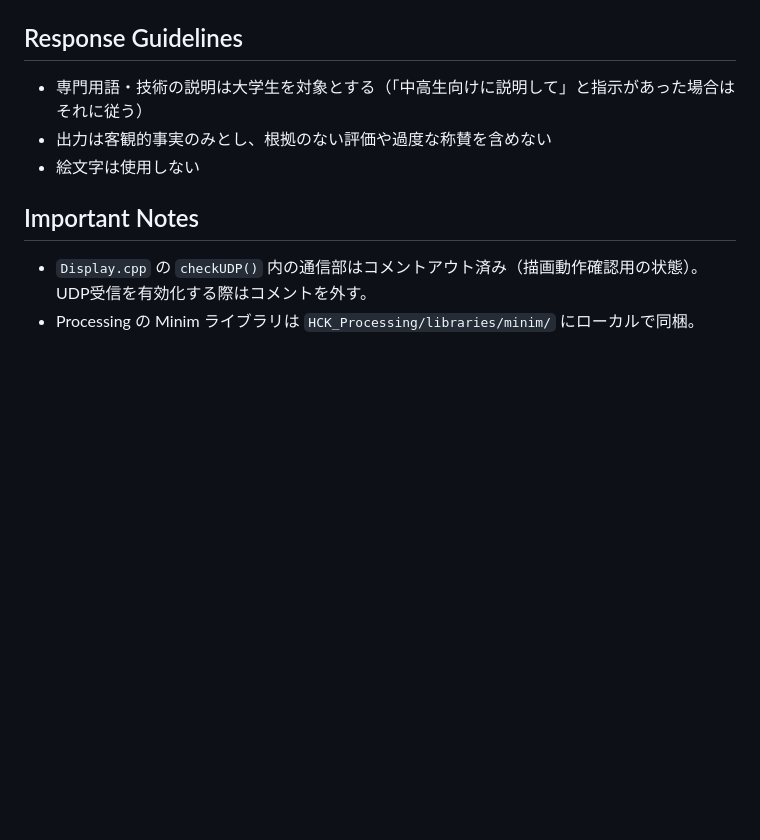
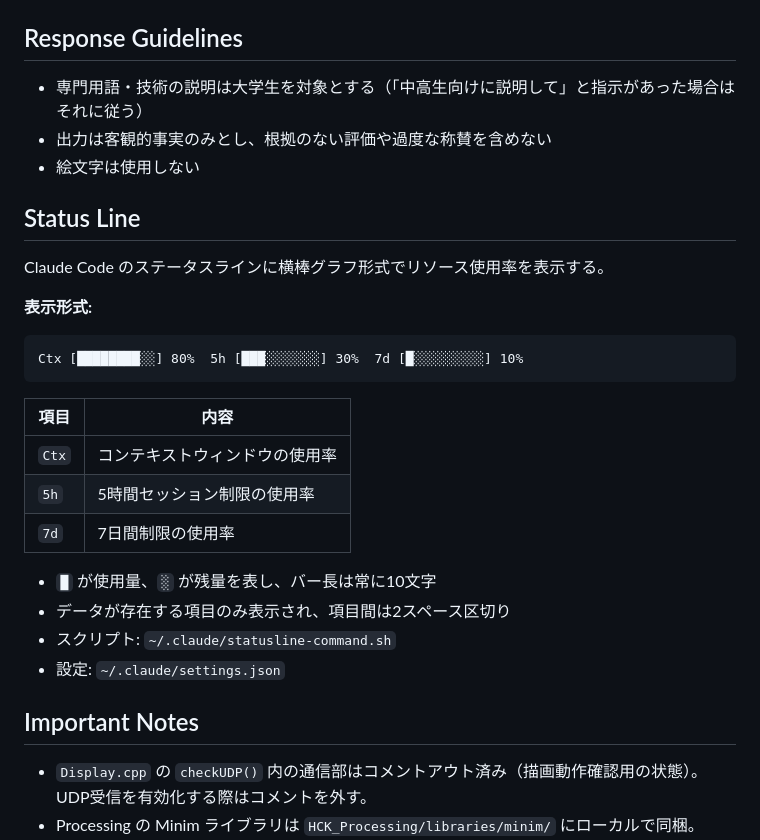
Before and after one commit to Sato907/3S_HCK1, a Markdown page: CLAUDE.md, the part around the change. Drawn GitHub-style; blank space fills up the shorter version.

Commit message:
CLAUDE.mdにステータスライン仕様を追記
- 横棒グラフ形式のUIの表示例を記載
- Ctx / 5h / 7d の各項目の説明を追加
- スクリプトパスと設定ファイルパスを明記

````diff
--- a/CLAUDE.md
+++ b/CLAUDE.md
@@ -78,6 +78,26 @@ This file provides guidance to Claude Code (claude.ai/code) when working with co
 - 出力は客観的事実のみとし、根拠のない評価や過度な称賛を含めない
 - 絵文字は使用しない
 
+## Status Line
+
+Claude Code のステータスラインに横棒グラフ形式でリソース使用率を表示する。
+
+**表示形式:**
+```
+Ctx [████████░░] 80%  5h [███░░░░░░░] 30%  7d [█░░░░░░░░░] 10%
+```
+
+| 項目 | 内容 |
+|------|------|
+| `Ctx` | コンテキストウィンドウの使用率 |
+| `5h` | 5時間セッション制限の使用率 |
+| `7d` | 7日間制限の使用率 |
+
+- `█` が使用量、`░` が残量を表し、バー長は常に10文字
+- データが存在する項目のみ表示され、項目間は2スペース区切り
+- スクリプト: `~/.claude/statusline-command.sh`
+- 設定: `~/.claude/settings.json`
+
 ## Important Notes
 
 - `Display.cpp` の `checkUDP()` 内の通信部はコメントアウト済み（描画動作確認用の状態）。UDP受信を有効化する際はコメントを外す。
````
